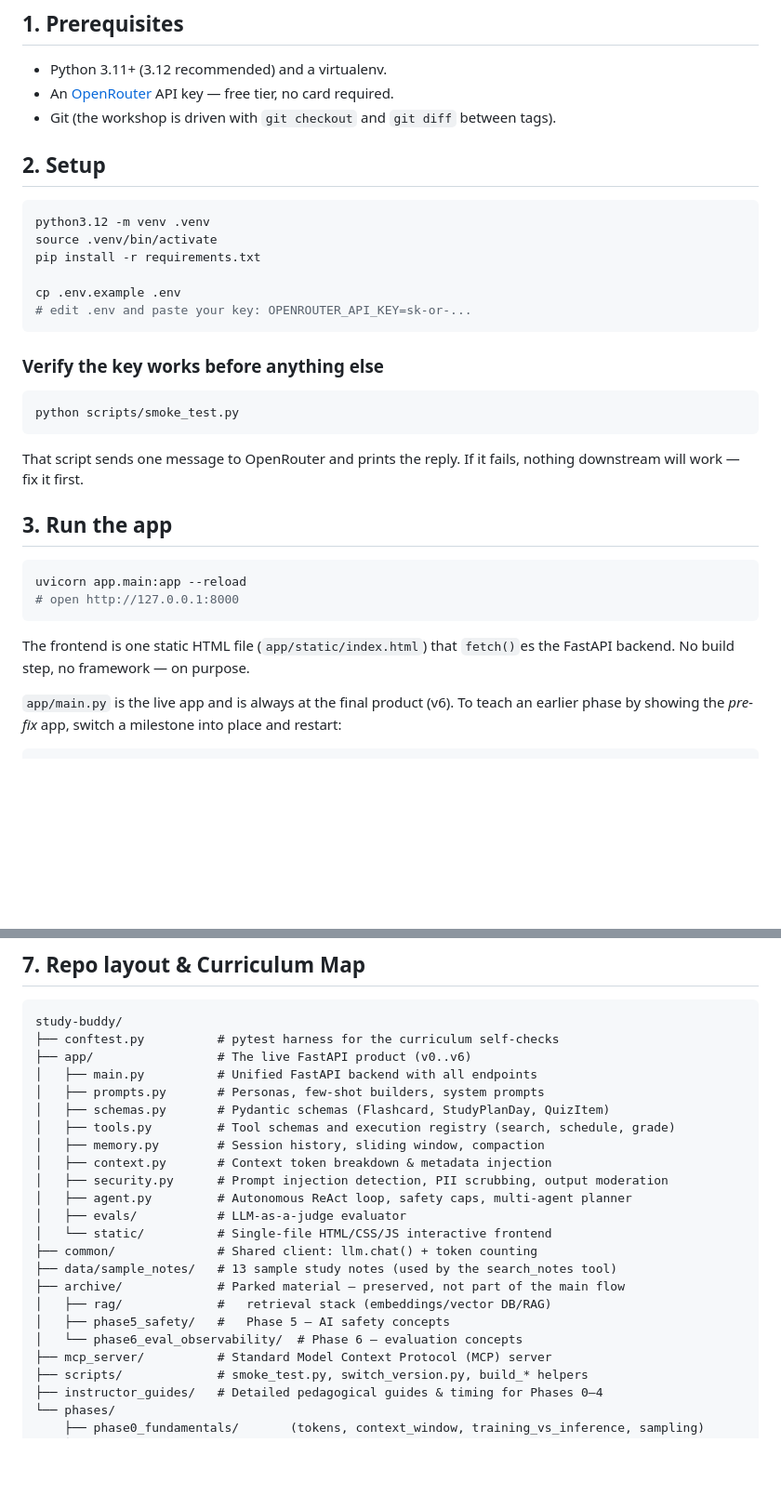
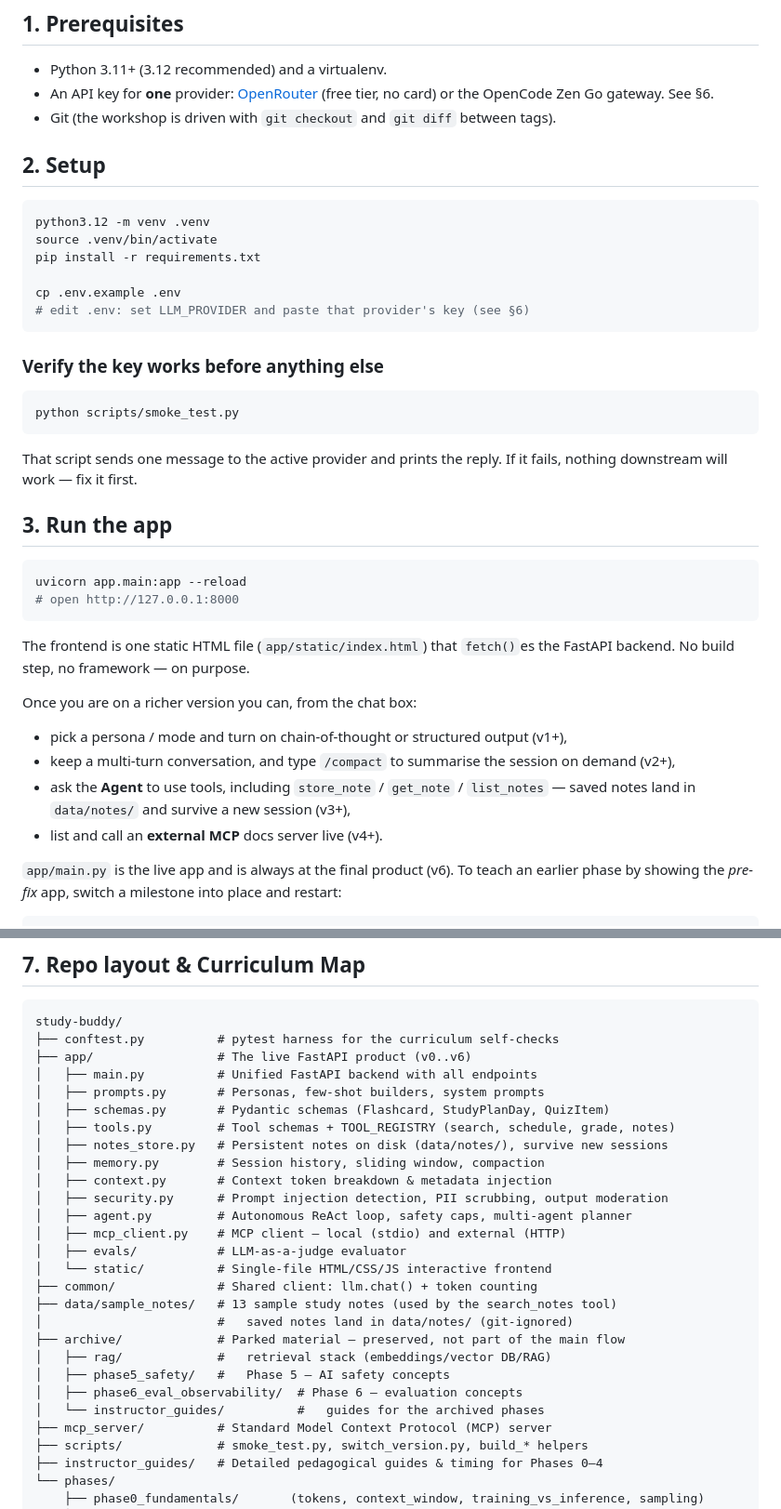
Before and after one commit to santosh-sankranthi/study-buddy, a Markdown page: README.md, 2 parts joined by grey strips. Shown at 93% size. GitHub-like rendering; blank space fills up the shorter version.

````diff
--- a/README.md
+++ b/README.md
@@ -30,7 +30,8 @@ for something that visibly breaks in the version before it.
 ## 1. Prerequisites
 
 - Python 3.11+ (3.12 recommended) and a virtualenv.
-- An [OpenRouter](https://openrouter.ai) API key — free tier, no card required.
+- An API key for **one** provider: [OpenRouter](https://openrouter.ai) (free tier,
+  no card) or the OpenCode Zen Go gateway. See §6.
 - Git (the workshop is driven with `git checkout` and `git diff` between tags).
 
 ## 2. Setup
@@ -41,7 +42,7 @@ source .venv/bin/activate
 pip install -r requirements.txt
 
 cp .env.example .env
-# edit .env and paste your key: OPENROUTER_API_KEY=sk-or-...
+# edit .env: set LLM_PROVIDER and paste that provider's key (see §6)
 ```
 
 ### Verify the key works before anything else
@@ -50,8 +51,8 @@ cp .env.example .env
 python scripts/smoke_test.py
 ```
 
-That script sends one message to OpenRouter and prints the reply. If it fails,
-nothing downstream will work — fix it first.
+That script sends one message to the active provider and prints the reply. If it
+fails, nothing downstream will work — fix it first.
 
 ## 3. Run the app
 
@@ -62,6 +63,15 @@ uvicorn app.main:app --reload
 
 The frontend is one static HTML file (`app/static/index.html`) that `fetch()`es
 the FastAPI backend. No build step, no framework — on purpose.
+
+Once you are on a richer version you can, from the chat box:
+
+- pick a persona / mode and turn on chain-of-thought or structured output (v1+),
+- keep a multi-turn conversation, and type `/compact` to summarise the session
+  on demand (v2+),
+- ask the **Agent** to use tools, including `store_note` / `get_note` /
+  `list_notes` — saved notes land in `data/notes/` and survive a new session (v3+),
+- list and call an **external MCP** docs server live (v4+).
 
 `app/main.py` is the live app and is always at the final product (v6). To teach
 an earlier phase by showing the *pre-fix* app, switch a milestone into place and
@@ -198,19 +256,23 @@ study-buddy/
 │   ├── main.py          # Unified FastAPI backend with all endpoints
 │   ├── prompts.py       # Personas, few-shot builders, system prompts
 │   ├── schemas.py       # Pydantic schemas (Flashcard, StudyPlanDay, QuizItem)
-│   ├── tools.py         # Tool schemas and execution registry (search, schedule, grade)
+│   ├── tools.py         # Tool schemas + TOOL_REGISTRY (search, schedule, grade, notes)
+│   ├── notes_store.py   # Persistent notes on disk (data/notes/), survive new sessions
 │   ├── memory.py        # Session history, sliding window, compaction
 │   ├── context.py       # Context token breakdown & metadata injection
 │   ├── security.py      # Prompt injection detection, PII scrubbing, output moderation
 │   ├── agent.py         # Autonomous ReAct loop, safety caps, multi-agent planner
+│   ├── mcp_client.py    # MCP client — local (stdio) and external (HTTP)
 │   ├── evals/           # LLM-as-a-judge evaluator
 │   └── static/          # Single-file HTML/CSS/JS interactive frontend
 ├── common/              # Shared client: llm.chat() + token counting
 ├── data/sample_notes/   # 13 sample study notes (used by the search_notes tool)
+│                        #   saved notes land in data/notes/ (git-ignored)
 ├── archive/             # Parked material — preserved, not part of the main flow
 │   ├── rag/             #   retrieval stack (embeddings/vector DB/RAG)
 │   ├── phase5_safety/   #   Phase 5 — AI safety concepts
-│   └── phase6_eval_observability/  # Phase 6 — evaluation concepts
+│   ├── phase6_eval_observability/  # Phase 6 — evaluation concepts
+│   └── instructor_guides/          #   guides for the archived phases
 ├── mcp_server/          # Standard Model Context Protocol (MCP) server
 ├── scripts/             # smoke_test.py, switch_version.py, build_* helpers
 ├── instructor_guides/   # Detailed pedagogical guides & timing for Phases 0–4
````
Also changed, not shown: other parts of README.md (+68 -16 lines).
